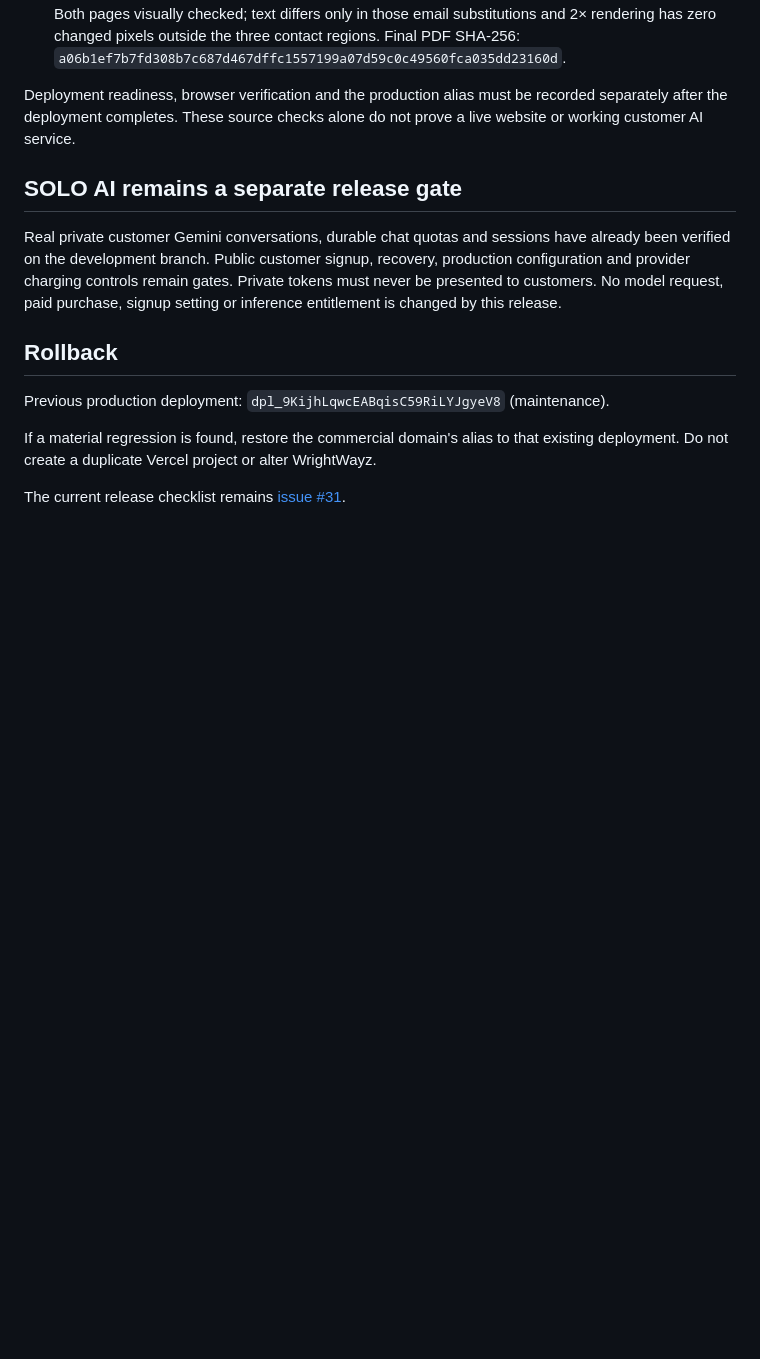
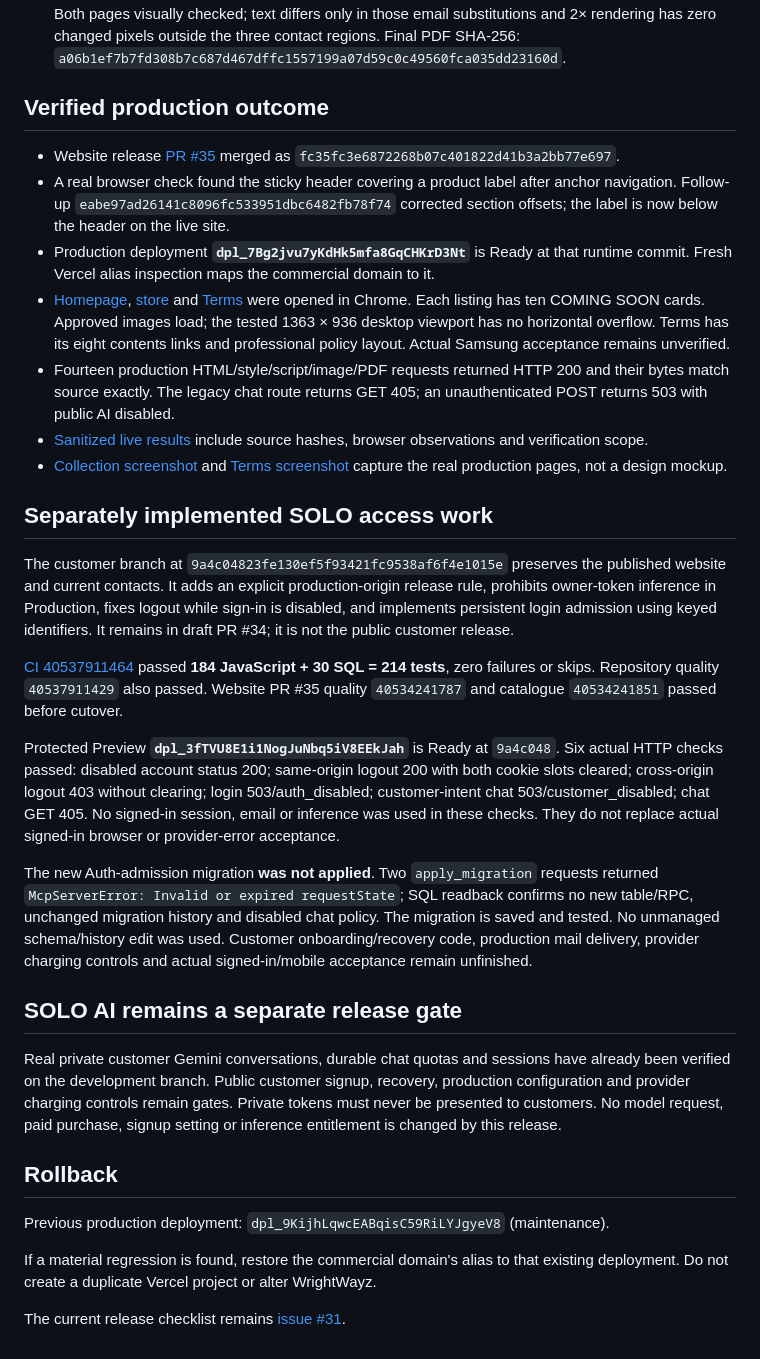
Before and after one commit to joshuawayzwright/ai-download-center, a Markdown page: docs/SOLO-WEBSITE-RELEASE-2026-10-28.md, the part around the change. Rendered like a GitHub page; blank space fills up the shorter version.

Commit message:
docs: record live website release and verified SOLO access boundaries

```diff
--- a/docs/SOLO-WEBSITE-RELEASE-2026-10-28.md
+++ b/docs/SOLO-WEBSITE-RELEASE-2026-10-28.md
@@ -43,9 +43,57 @@ that entire development branch.
   the three contact regions. Final PDF SHA-256:
   `a06b1ef7b7fd308b7c687d467dffc1557199a07d59c0c49560fca035dd23160d`.
 
-Deployment readiness, browser verification and the production alias must be
-recorded separately after the deployment completes. These source checks alone
-do not prove a live website or working customer AI service.
+## Verified production outcome
+
+- Website release [PR #35](https://github.com/joshuawayzwright/ai-download-center/pull/35)
+  merged as `fc35fc3e6872268b07c401822d41b3a2bb77e697`.
+- A real browser check found the sticky header covering a product label after
+  anchor navigation. Follow-up `eabe97ad26141c8096fc533951dbc6482fb78f74`
+  corrected section offsets; the label is now below the header on the live site.
+- Production deployment **`dpl_7Bg2jvu7yKdHk5mfa8GqCHKrD3Nt`** is Ready at that
+  runtime commit. Fresh Vercel alias inspection maps the commercial domain to it.
+- [Homepage](https://thesoloserviceprovider.com.au/),
+  [store](https://thesoloserviceprovider.com.au/digital-products.html) and
+  [Terms](https://thesoloserviceprovider.com.au/terms.html) were opened in Chrome.
+  Each listing has ten COMING SOON cards. Approved images load; the tested
+  1363 × 936 desktop viewport has no horizontal overflow. Terms has its eight
+  contents links and professional policy layout. Actual Samsung acceptance
+  remains unverified.
+- Fourteen production HTML/style/script/image/PDF requests returned HTTP 200
+  and their bytes match source exactly. The legacy chat route returns GET 405;
+  an unauthenticated POST returns 503 with public AI disabled.
+- [Sanitized live results](evidence/solo-website-and-api-live-2026-10-28.json)
+  include source hashes, browser observations and verification scope.
+- [Collection screenshot](evidence/solo-coming-soon-live-2026-10-28.jpg) and
+  [Terms screenshot](evidence/solo-terms-live-2026-10-28.jpg) capture the real
+  production pages, not a design mockup.
+
+## Separately implemented SOLO access work
+
+The customer branch at `9a4c04823fe130ef5f93421fc9538af6f4e1015e` preserves the
+published website and current contacts. It adds an explicit production-origin
+release rule, prohibits owner-token inference in Production, fixes logout while
+sign-in is disabled, and implements persistent login admission using keyed
+identifiers. It remains in draft PR #34; it is not the public customer release.
+
+[CI 40537911464](https://github.com/joshuawayzwright/ai-download-center/actions/runs/40537911464)
+passed **184 JavaScript + 30 SQL = 214 tests**, zero failures or skips.
+Repository quality `40537911429` also passed. Website PR #35 quality
+`40534241787` and catalogue `40534241851` passed before cutover.
+
+Protected Preview **`dpl_3fTVU8E1i1NogJuNbq5iV8EEkJah`** is Ready at `9a4c048`.
+Six actual HTTP checks passed: disabled account status 200; same-origin logout
+200 with both cookie slots cleared; cross-origin logout 403 without clearing;
+login 503/auth_disabled; customer-intent chat 503/customer_disabled; chat GET 405.
+No signed-in session, email or inference was used in these checks. They do not
+replace actual signed-in browser or provider-error acceptance.
+
+The new Auth-admission migration **was not applied**. Two `apply_migration`
+requests returned `McpServerError: Invalid or expired requestState`; SQL readback
+confirms no new table/RPC, unchanged migration history and disabled chat policy.
+The migration is saved and tested. No unmanaged schema/history edit was used.
+Customer onboarding/recovery code, production mail delivery, provider charging
+controls and actual signed-in/mobile acceptance remain unfinished.
 
 ## SOLO AI remains a separate release gate
 
```
Also changed, not shown: docs/evidence/solo-coming-soon-live-2026-10-28.jpg (added), docs/evidence/solo-terms-live-2026-10-28.jpg (added), 1 other file.
